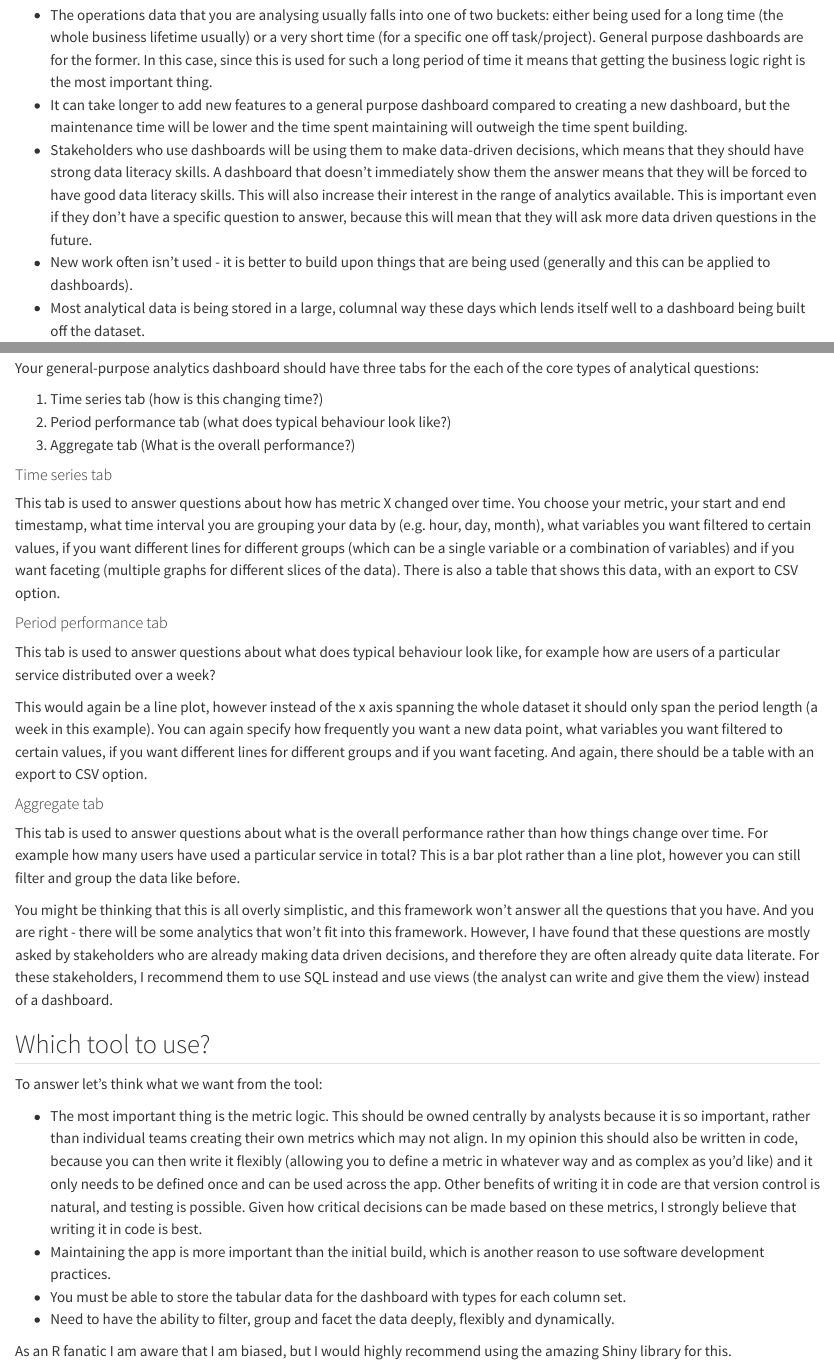
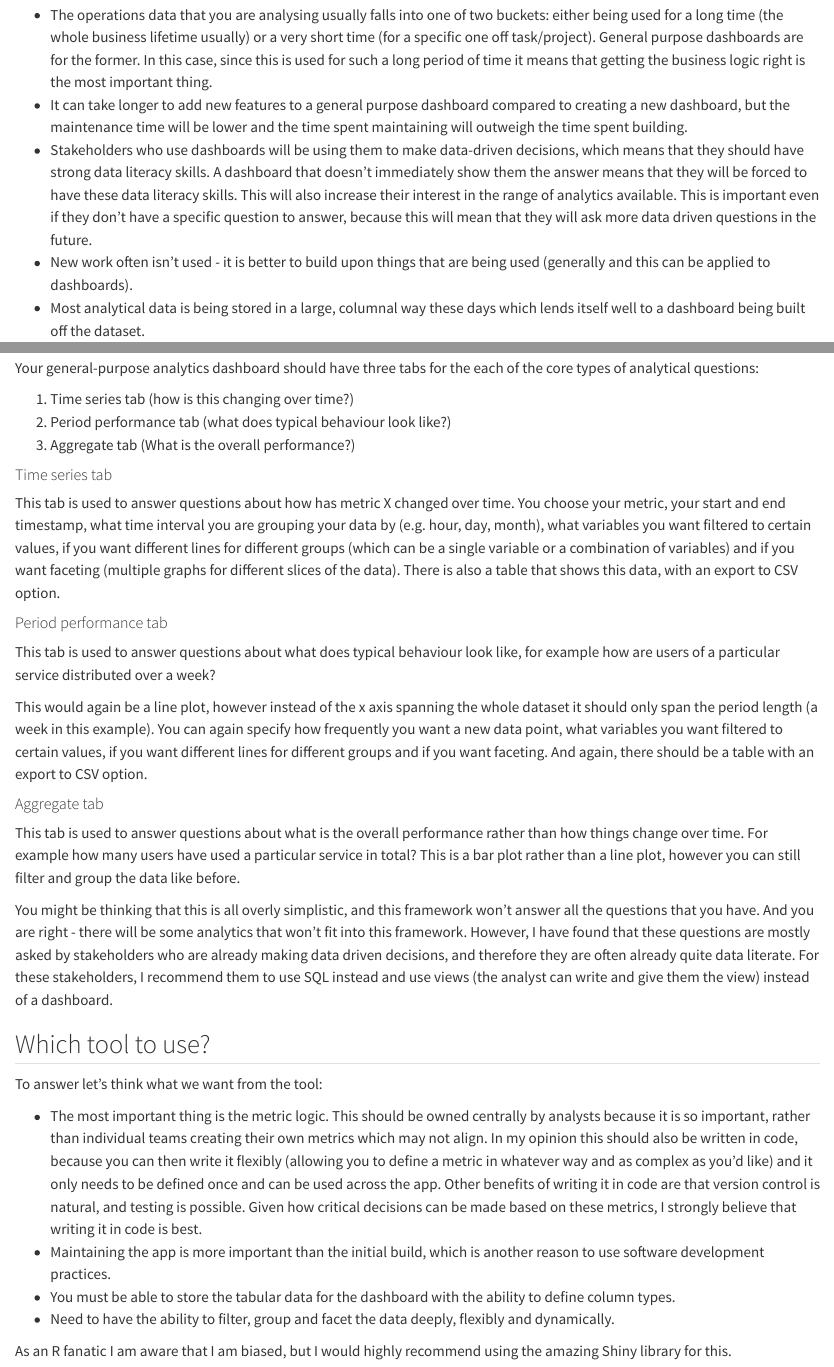
Before and after one commit to bfern/bfern.github.io, a Quarto document (posts/2026-02-04-should-we-make-dashboards-more-general-purpose/index.qmd): the page in a window 1100 px wide, from 380 px down, and a second part further down, joined at a grey line. Rendered offline with R 4.5, knitr and Pandoc in place of Quarto, with nearby package versions.

Commit message:
finished article - minor improvements to text for clarity

```diff
--- a/posts/2026-02-04-should-we-make-dashboards-more-general-purpose/index.qmd
+++ b/posts/2026-02-04-should-we-make-dashboards-more-general-purpose/index.qmd
@@ -10,7 +10,7 @@ You might see this as an issue, but think what can we do - we have many differen
 
 * The operations data that you are analysing usually falls into one of two buckets: either being used for a long time (the whole business lifetime usually) or a very short time (for a specific one off task/project). General purpose dashboards are for the former. In this case, since this is used for such a long period of time it means that getting the business logic right is the most important thing.
 * It can take longer to add new features to a general purpose dashboard compared to creating a new dashboard, but the maintenance time will be lower and the time spent maintaining will outweigh the time spent building.
-* Stakeholders who use dashboards will be using them to make data-driven decisions, which means that they should have strong data literacy skills. A dashboard that doesn't immediately show them the answer means that they will be forced to have good data literacy skills. This will also increase their interest in the range of analytics available. This is important even if they don't have a specific question to answer, because this will mean that they will ask more data driven questions in the future.
+* Stakeholders who use dashboards will be using them to make data-driven decisions, which means that they should have strong data literacy skills. A dashboard that doesn't immediately show them the answer means that they will be forced to have these data literacy skills. This will also increase their interest in the range of analytics available. This is important even if they don't have a specific question to answer, because this will mean that they will ask more data driven questions in the future.
 * New work often isn't used - it is better to build upon things that are being used (generally and this can be applied to dashboards).
 * Most analytical data is being stored in a large, columnal way these days which lends itself well to a dashboard being built off the dataset.
 
@@ -18,7 +18,7 @@ You might see this as an issue, but think what can we do - we have many differen
 
 Your general-purpose analytics dashboard should have three tabs for the each of the core types of analytical questions:
 
-1. Time series tab (how is this changing time?)
+1. Time series tab (how is this changing over time?)
 2. Period performance tab (what does typical behaviour look like?)
 3. Aggregate tab (What is the overall performance?)
 
@@ -45,7 +45,7 @@ To answer let's think what we want from the tool:
 
 * The most important thing is the metric logic. This should be owned centrally by analysts because it is so important, rather than individual teams creating their own metrics which may not align. In my opinion this should also be written in code, because you can then write it flexibly (allowing you to define a metric in whatever way and as complex as you'd like) and it only needs to be defined once and can be used across the app. Other benefits of writing it in code are that version control is natural, and testing is possible. Given how critical decisions can be made based on these metrics, I strongly believe that writing it in code is best.
 * Maintaining the app is more important than the initial build, which is another reason to use software development practices.
-* You must be able to store the tabular data for the dashboard with types for each column set.
+* You must be able to store the tabular data for the dashboard with the ability to define column types.
 * Need to have the ability to filter, group and facet the data deeply, flexibly and dynamically.
 
 As an R fanatic I am aware that I am biased, but I would highly recommend using the amazing Shiny library for this.
```
